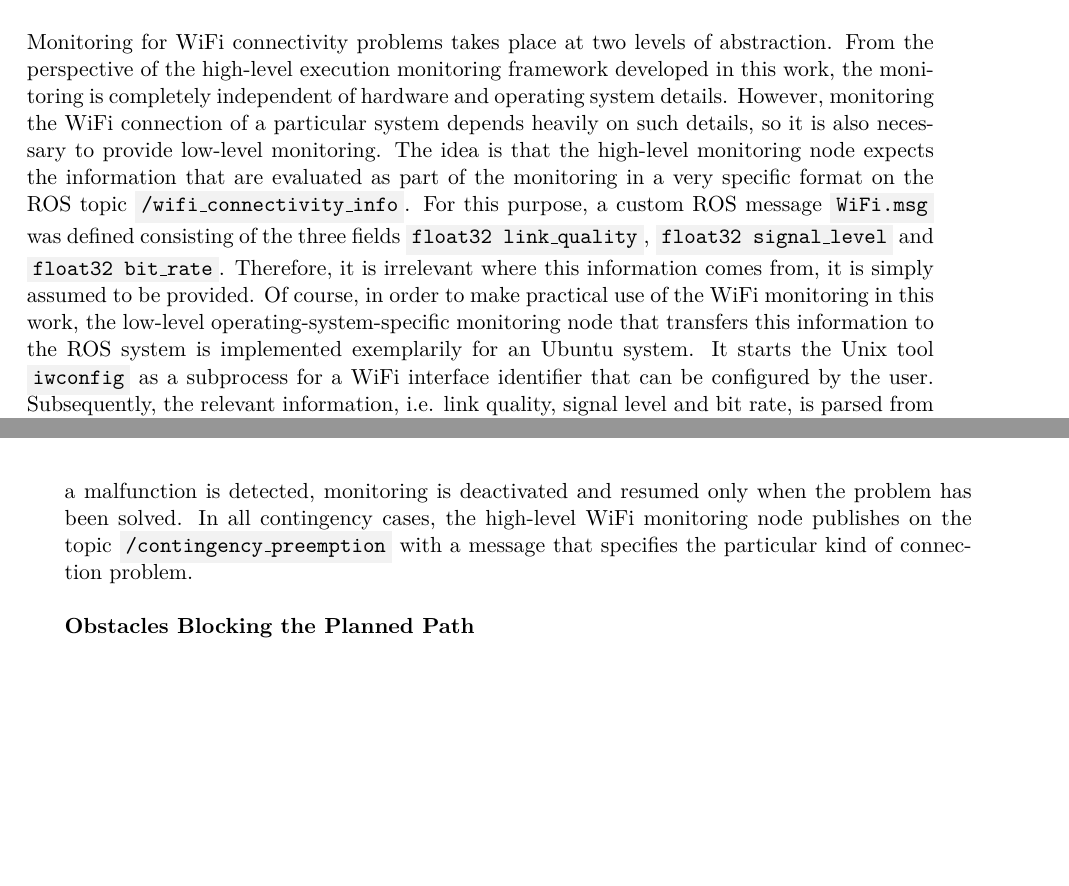
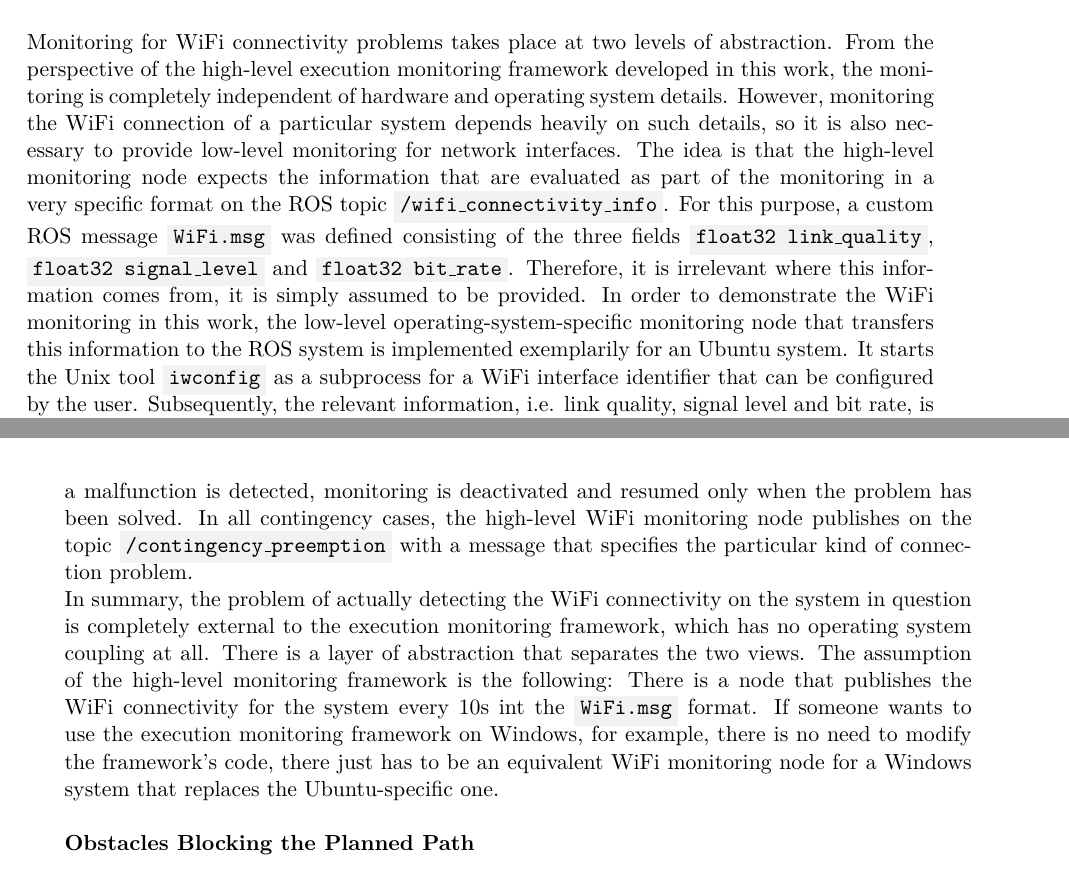
Before and after one commit to tbohne/msc, a LaTeX thesis (thesis/thesis.tex): two parts of pages 41 and 42 of 49, joined at a grey line, cut so that both start at the same text, the shorter picture padded with empty space. Compiled offline with pdfLaTeX.

Commit message:
extend wifi monitoring sectio

```diff
--- a/thesis/thesis.tex
+++ b/thesis/thesis.tex
@@ -1037,11 +1037,9 @@ For the scenario at hand, it will be important to monitor whether the scans are
 \noindent
 Monitoring for WiFi connectivity problems takes place at two levels of abstraction. From the perspective of the high-level execution monitoring framework developed in this work,
 the monitoring is completely independent of hardware and operating system details. However, monitoring the WiFi connection of a particular system depends heavily on such details,
-so it is also necessary to provide low-level monitoring. The idea is that the high-level monitoring node expects the information that are evaluated as part of the monitoring in a
-very specific format on the ROS topic \code{/wifi\_connectivity\_info}. For this purpose, a custom ROS message \code{WiFi.msg} was defined consisting of the three fields
-\code{float32 link\_quality}, \code{float32 signal\_level} and \code{float32 bit\_rate}. Therefore, it is irrelevant where this information comes from, it is simply assumed to
-be provided. Of course, in order to make practical use of the WiFi monitoring in this work, the low-level operating-system-specific monitoring node that transfers this information
-to the ROS system is implemented exemplarily for an Ubuntu system. It starts the Unix tool \code{iwconfig} as a subprocess for a WiFi interface identifier that can be configured
-by the user. Subsequently, the relevant information, i.e. link quality, signal level and bit rate, is parsed from the \code{iwconfig} output for the respective interface and a
-\code{WiFi.msg} is created based on this. This message is then published under the \code{/wifi\_connectivity\_info} topic, which is subscribed by the high-level monitoring node.
-This process is repeated continuously every $10$s.\newline
+so it is also necessary to provide low-level monitoring for network interfaces. The idea is that the high-level monitoring node expects the information that are evaluated as part
+of the monitoring in a very specific format on the ROS topic \code{/wifi\_connectivity\_info}. For this purpose, a custom ROS message \code{WiFi.msg} was defined consisting of the
+three fields \code{float32 link\_quality}, \code{float32 signal\_level} and \code{float32 bit\_rate}. Therefore, it is irrelevant where this information comes from, it is simply
+assumed to be provided. In order to demonstrate the WiFi monitoring in this work, the low-level operating-system-specific monitoring node that transfers this
+information to the ROS system is implemented exemplarily for an Ubuntu system. It starts the Unix tool \code{iwconfig} as a subprocess for a WiFi interface identifier that can be
+configured by the user. Subsequently, the relevant information, i.e. link quality, signal level and bit rate, is parsed from the \code{iwconfig} output for the respective interface
@@ -1056,2 +1052,0 @@ monitored based on two cases: if it is below $1$ Mb/s, a contingency is triggere
-As soon as a malfunction is detected, monitoring is deactivated and resumed only when the problem has been solved. In all contingency cases, the high-level WiFi monitoring
-node publishes on the topic \code{/contingency\_preemption} with a message that specifies the particular kind of connection problem.\newline
@@ -1058,3 +1056,10 @@ node publishes on the topic \code{/contingency\_preemption} with a message that
+rather low bit rate is transmitted. As soon as a malfunction is detected, monitoring is deactivated and resumed only when the problem has been solved. In all contingency
+cases, the high-level WiFi monitoring node publishes on the topic \code{/contingency\_preemption} with a message that specifies the particular kind of connection problem.\newline
+In summary, the problem of actually detecting the WiFi connectivity on the system in question is completely external to the execution monitoring framework,
+which has no operating system coupling at all. There is a layer of abstraction that separates the two views. The assumption of the high-level monitoring framework is the
+following: There is a node that publishes the WiFi connectivity for the system every $10$s int the \code{WiFi.msg} format. If someone wants to use the execution monitoring
+framework on Windows, for example, there is no need to modify the framework's code, there just has to be an equivalent WiFi monitoring node for a Windows system that replaces
+the Ubuntu-specific one.\newline
 
 \noindent
 \textbf{Obstacles Blocking the Planned Path}\newline
```
Also changed, not shown: thesis/thesis.tex (8 more changed lines).
